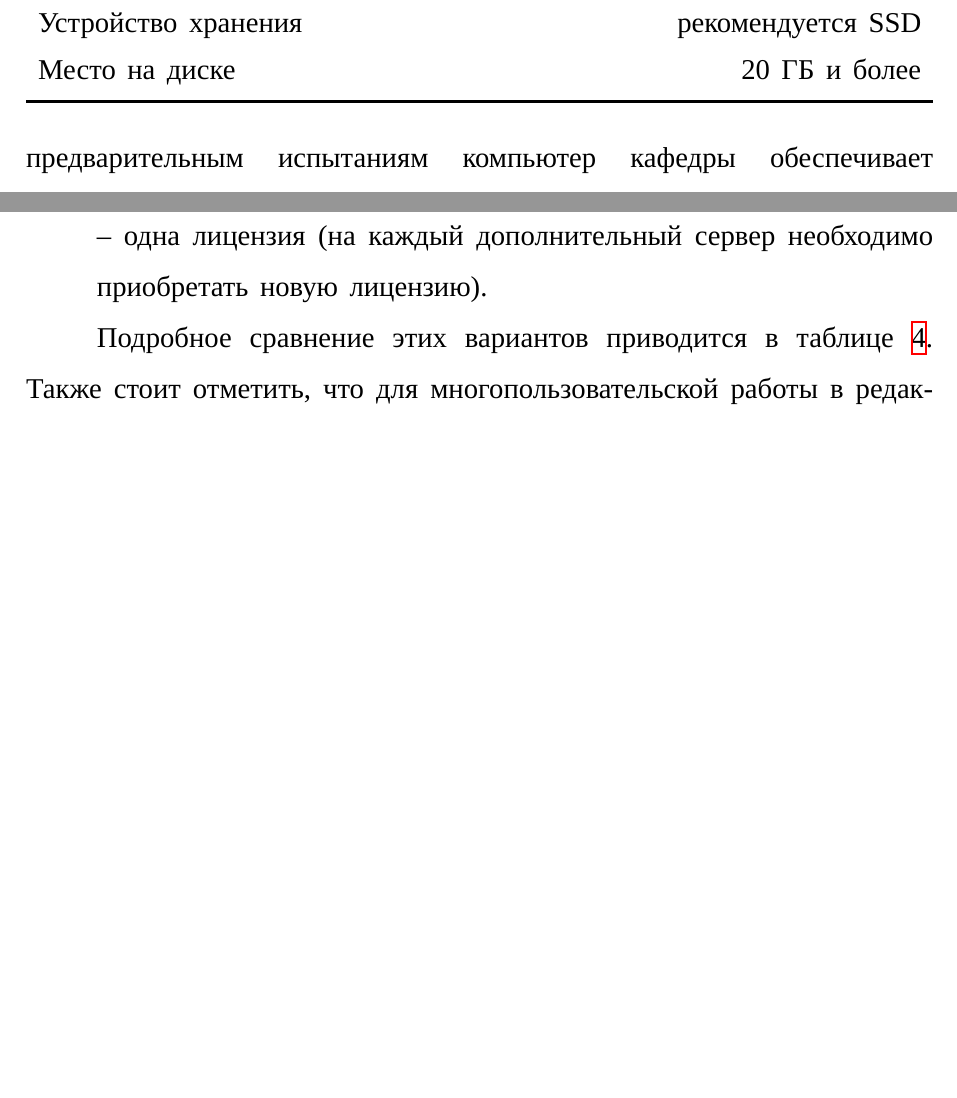
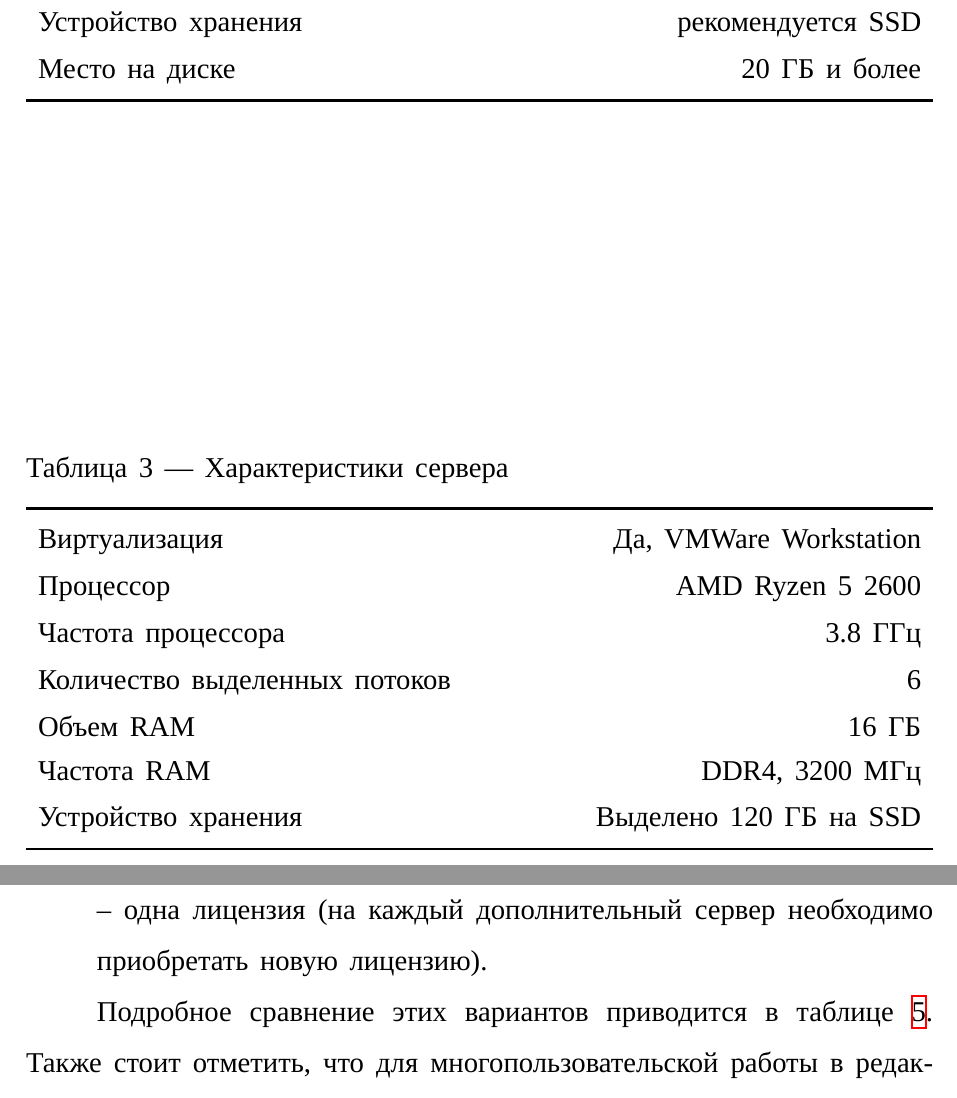
Before and after one commit to Ledarium/diplom, a LaTeX document (tex/out.tex, which reads tex/20-hard.tex): two parts of pages 17 and 20 of 28 before the commit and two parts of pages 17 and 21 of 29 after it, joined at a grey line, cut so that both start at the same text, the shorter picture padded with empty space. Compiled offline with XeLaTeX; a LaTeX package or settings file that is missing is left out.

Commit message:
+ Характеристики виртуалки

```diff
--- a/tex/20-hard.tex
+++ b/tex/20-hard.tex
@@ -22,3 +22,19 @@
     \end{tabu}
 \end{table}
 
+\begin{table}[htpb]
+    \centering
+    \caption{Характеристики сервера}
+    \label{tab:vm_spec}
+    \begin{tabu}to \linewidth{Xr}
+        \toprule
+        Виртуализация & Да, VMWare Workstation \\
+        Процессор & AMD Ryzen 5 2600 \\
+        Частота процессора & 3.8 ГГц \\
+        Количество выделенных потоков & 6 \\
+        Объем RAM & 16 ГБ \\
+        Частота RAM & DDR4, 3200 МГц \\
+        Устройство хранения & Выделено 120 ГБ на SSD \\
+        \bottomrule
+    \end{tabu}
+\end{table}
```
Also changed, not shown: tex/20-hard.tex (5 more changed lines).
